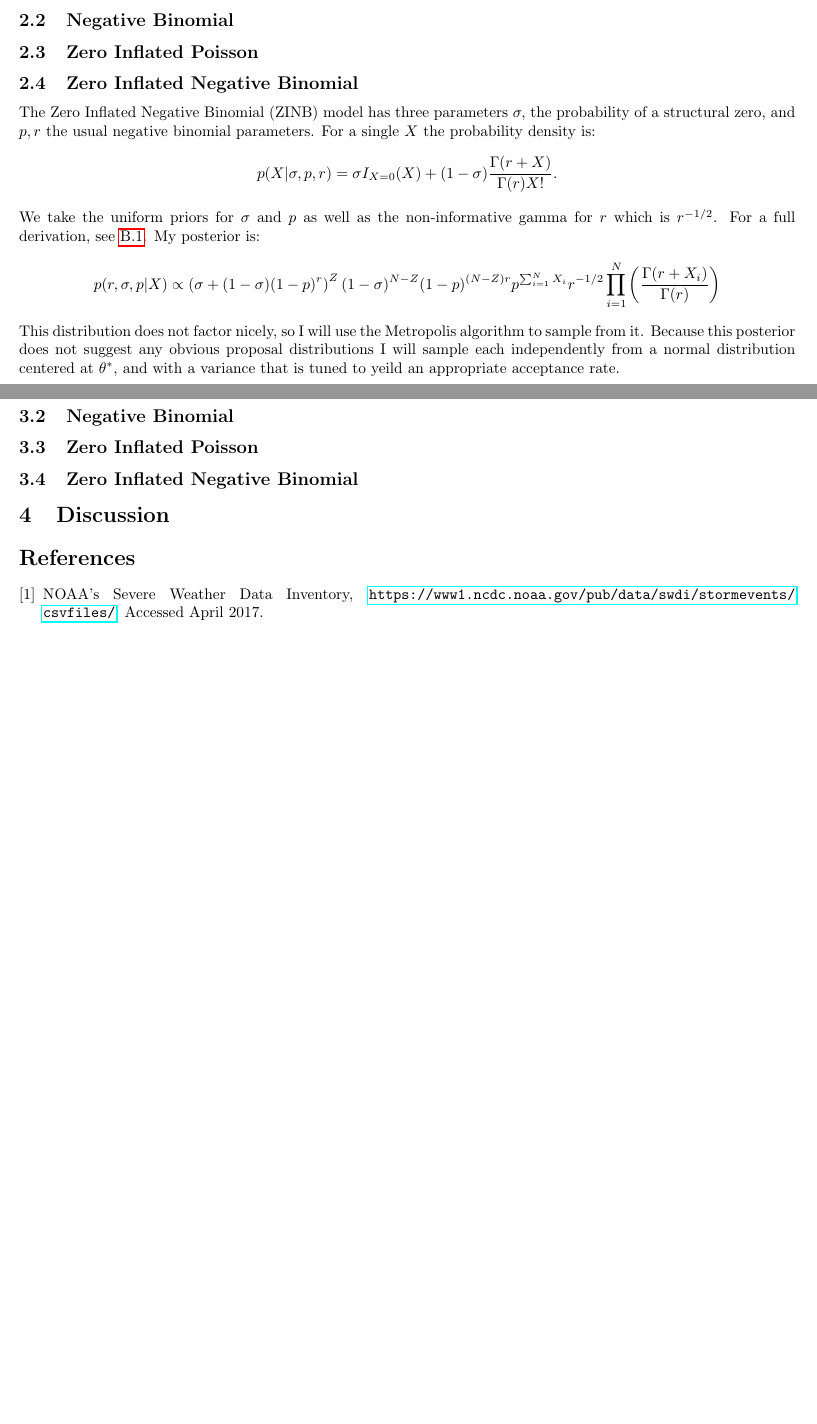
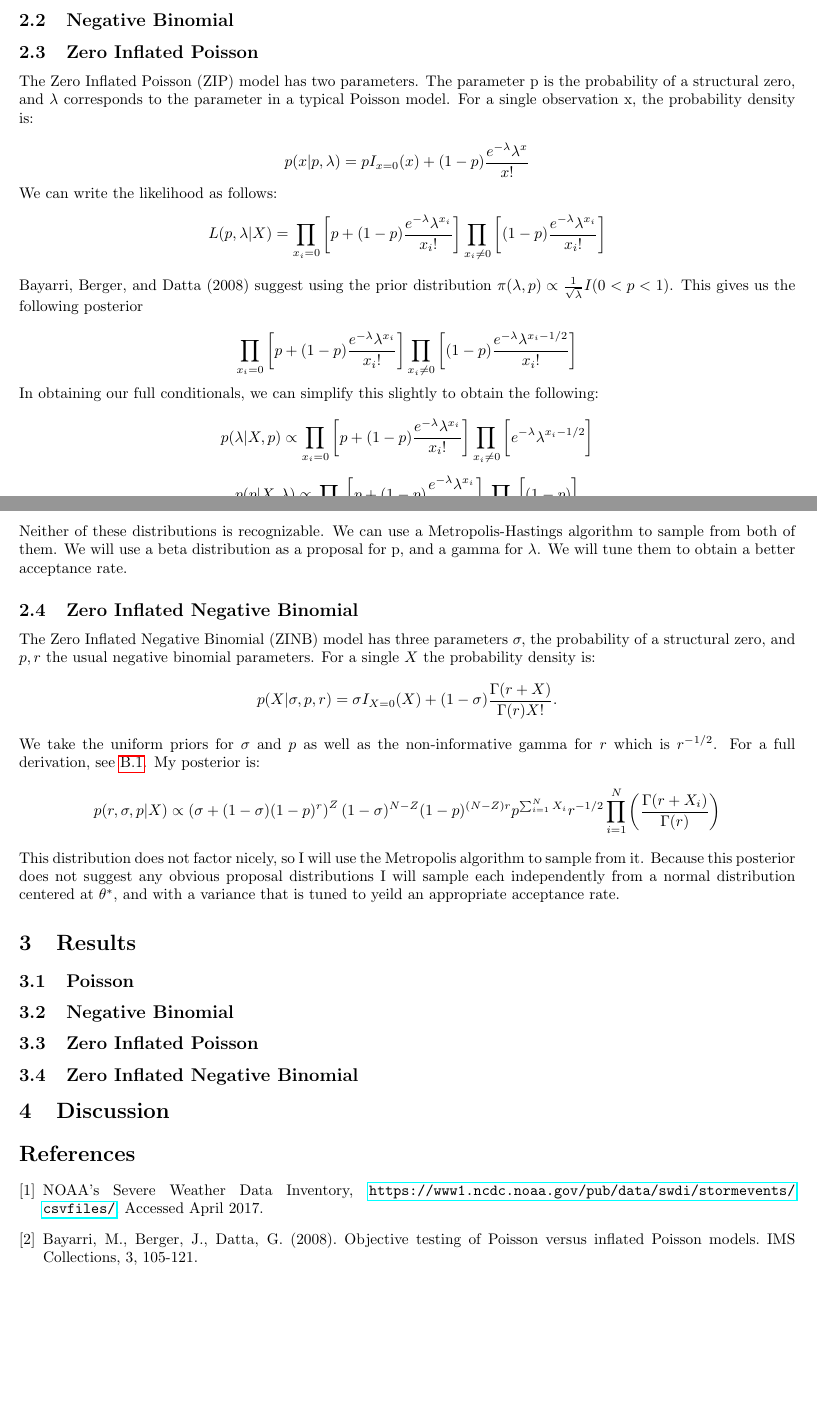
Before and after one commit to mirandagrace/bayesian_final, a LaTeX document (paper.tex): two parts of pages 1 and 2 of 3, joined at a grey line, cut so that both start at the same text, the shorter picture padded with empty space. The pictures show the PDF file paper.pdf that the author committed with the source.

Commit message:
Added ZIP Methods

```diff
--- a/paper.tex
+++ b/paper.tex
@@ -94,6 +94,36 @@ We will derive and fit a model for each of the four distributions and see if the
 
 \subsection{Zero Inflated Poisson}
 \label{ss:mZiPoisson}
+The Zero Inflated Poisson (ZIP) model has two parameters. The parameter p is the probability of a structural zero, and $\lambda$ corresponds to the parameter in a typical Poisson model. For a single observation x, the probability density is:
+
+\[
+p(x|p, \lambda) = pI_{x=0}(x) + (1-p)\frac{e^{-\lambda}\lambda^x}{x!}
+\]
+
+
+\noindent We can write the likelihood as follows:
+$$
+L(p, \lambda|X) = \prod_{x_i=0}\bigg[p+(1-p)\frac{e^{-\lambda}\lambda^{x_i}}{x_i!}\bigg]\prod_{x_i \ne 0}\bigg[(1-p)\frac{e^{-\lambda}\lambda^{x_i}}{x_i!}\bigg]
+$$
+
+\noindent Bayarri, Berger, and Datta (2008) suggest using the prior distribution $\pi(\lambda, p) \propto \frac{1}{\sqrt{\lambda}}I(0<p<1)$. This gives us the following posterior
+
+\[
+\prod_{x_i=0}\bigg[p+(1-p)\frac{e^{-\lambda}\lambda^{x_i}}{x_i!}\bigg]\prod_{x_i \ne 0}\bigg[(1-p)\frac{e^{-\lambda}\lambda^{x_i - 1/2}}{x_i!}\bigg]
+\]
+
+\noindent In obtaining our full conditionals, we can simplify this slightly to obtain the following:
+
+\[
+p(\lambda|X, p) \propto \prod_{x_i=0}\bigg[p+(1-p)\frac{e^{-\lambda}\lambda^{x_i}}{x_i!}\bigg]\prod_{x_i \ne 0}\bigg[e^{-\lambda}\lambda^{x_i - 1/2}\bigg]
+\]
+
+\[
+p(p|X, \lambda) \propto \prod_{x_i=0}\bigg[p+(1-p)\frac{e^{-\lambda}\lambda^{x_i}}{x_i!}\bigg]\prod_{x_i \ne 0}\bigg[(1-p)\bigg]
+\]
+
+\noindent Neither of these distributions is recognizable. We can use a Metropolis-Hastings algorithm to sample from both of them. We will use a beta distribution as a proposal for p, and a gamma for $\lambda$. We will tune them to obtain a better acceptance rate.
+
 
 \subsection{Zero Inflated Negative Binomial}
 \label{ss:mZiNBinom}
@@ -126,6 +156,7 @@ Because this posterior does not suggest any obvious proposal distributions I wil
   \bibitem{dataset} NOAA's Severe Weather Data Inventory,
     \url{https://www1.ncdc.noaa.gov/pub/data/swdi/stormevents/csvfiles/}.
     Accessed April 2017.
+   \bibitem{ZIP} Bayarri, M., Berger, J., Datta, G. (2008). Objective testing of Poisson versus inflated Poisson models. IMS 	Collections, 3, 105-121.
 \end{thebibliography}
 \clearpage
 \appendix
```
Also changed, not shown: paper.pdf, 2 other files.
